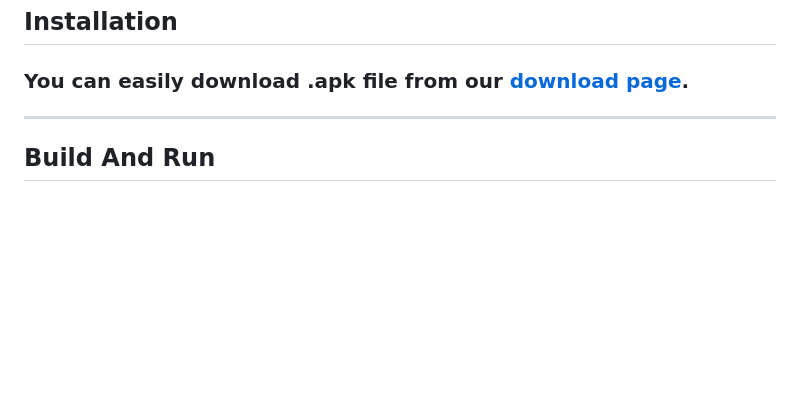
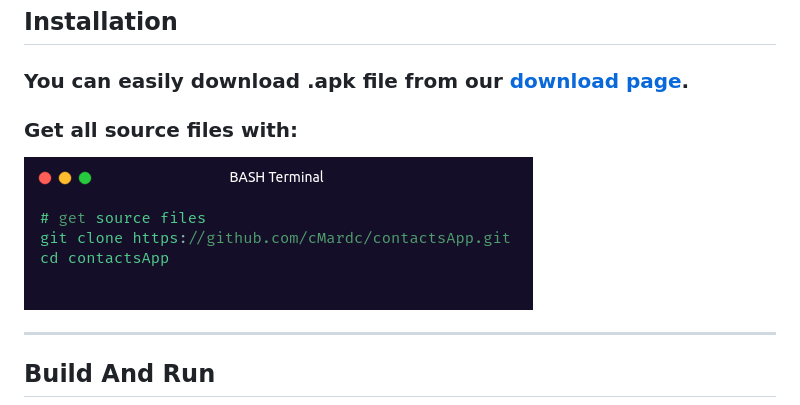
Before and after one commit to cMardc/contactsApp, a Markdown page: README.md, the part around the change printed below. Drawn GitHub-style; pictures changed too: img/gitclonecmd.png (added); blank space fills up the shorter version.

```diff
--- a/README.md
+++ b/README.md
@@ -13,6 +13,9 @@
 <h2>Installation</h2>
 
 <h3>You can easily download .apk file from our <a href="https://cmardc.github.io/contactsApp/">download page</a>.</h3>
+<h3>Get all source files with: </h3>
+<img src="img/gitclonecmd.png" alt="Alt text" title="Clone the repository">
+
 
 <hr>
 <h2>Build And Run</h2>
```
Also changed, not shown: other parts of README.md (+1 -1 lines).
